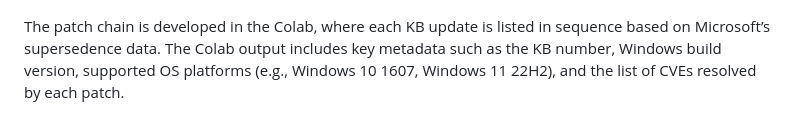
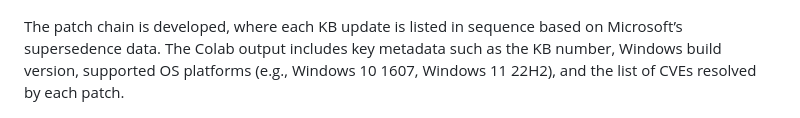
Before and after one commit to Wong-Kai-Xian/CVE_Threat_Intelligence_Toolkit, a Markdown page: README.md, the part around the change. Drawn GitHub-style.

```diff
--- a/README.md
+++ b/README.md
@@ -107,7 +107,7 @@ The tool builds and visualizes a supercedence chain, helping analysts see the la
 
 ![Patch Relationshiip](./img/PatchRelationship.png)
 
-The patch chain is developed in the Colab, where each KB update is listed in sequence based on Microsoft’s supersedence data. The Colab output includes key metadata such as the KB number, Windows build version, supported OS platforms (e.g., Windows 10 1607, Windows 11 22H2), and the list of CVEs resolved by each patch.
+The patch chain is developed, where each KB update is listed in sequence based on Microsoft’s supersedence data. The Colab output includes key metadata such as the KB number, Windows build version, supported OS platforms (e.g., Windows 10 1607, Windows 11 22H2), and the list of CVEs resolved by each patch.
 
 ![Patch Chain](./img/PatchChains.png)
 
```
